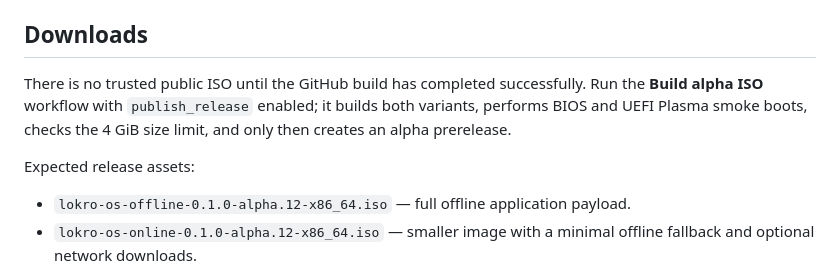
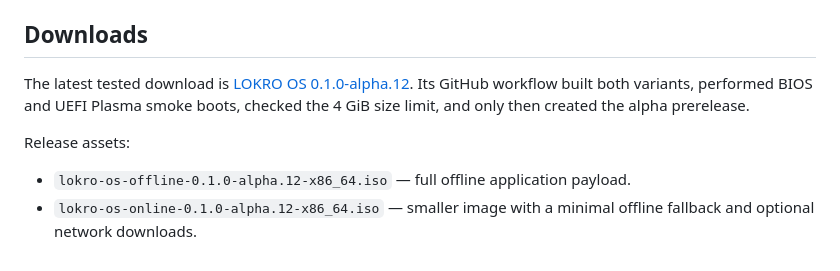
Before and after one commit to Lokrogaming/LOKROOS-Arch-based, a Markdown page: README.md, the part around the change. Drawn GitHub-style.

Commit message:
Record successful alpha.12 release (#13)
Document the published Alpha 12 images, checks and direct release link.

```diff
--- a/README.md
+++ b/README.md
@@ -20,9 +20,9 @@ The `offline` image contains the office and German-language payload. The smaller
 
 ## Downloads
 
-There is no trusted public ISO until the GitHub build has completed successfully. Run the **Build alpha ISO** workflow with `publish_release` enabled; it builds both variants, performs BIOS and UEFI Plasma smoke boots, checks the 4 GiB size limit, and only then creates an alpha prerelease.
+The latest tested download is [LOKRO OS 0.1.0-alpha.12](https://github.com/jamjam1312/LOKROOS-Arch-based/releases/tag/v0.1.0-alpha.12). Its GitHub workflow built both variants, performed BIOS and UEFI Plasma smoke boots, checked the 4 GiB size limit, and only then created the alpha prerelease.
 
-Expected release assets:
+Release assets:
 
 - `lokro-os-offline-0.1.0-alpha.12-x86_64.iso` — full offline application payload.
 - `lokro-os-online-0.1.0-alpha.12-x86_64.iso` — smaller image with a minimal offline fallback and optional network downloads.
```
Also changed, not shown: docs/RELEASE_STATUS.md (+2 -2 lines).
